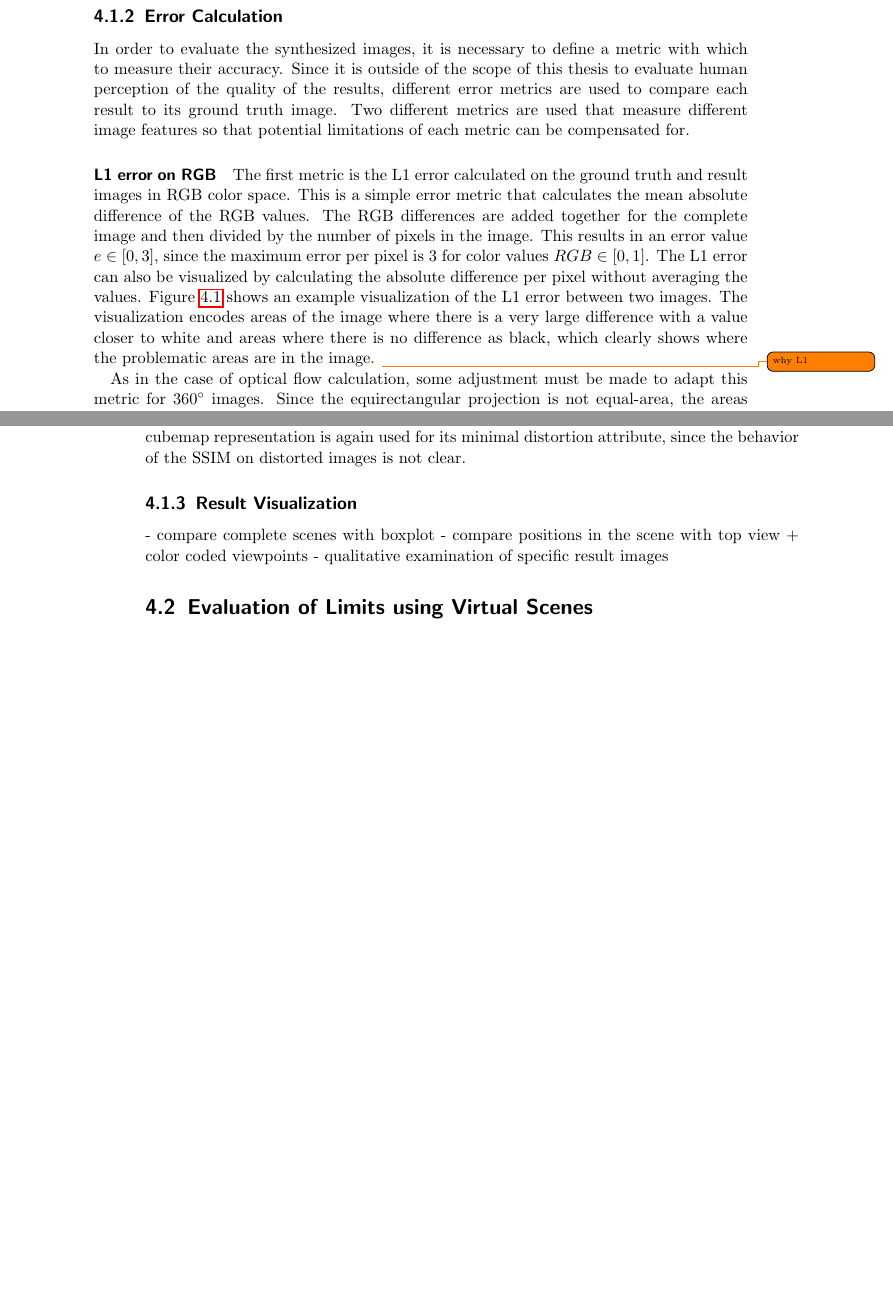
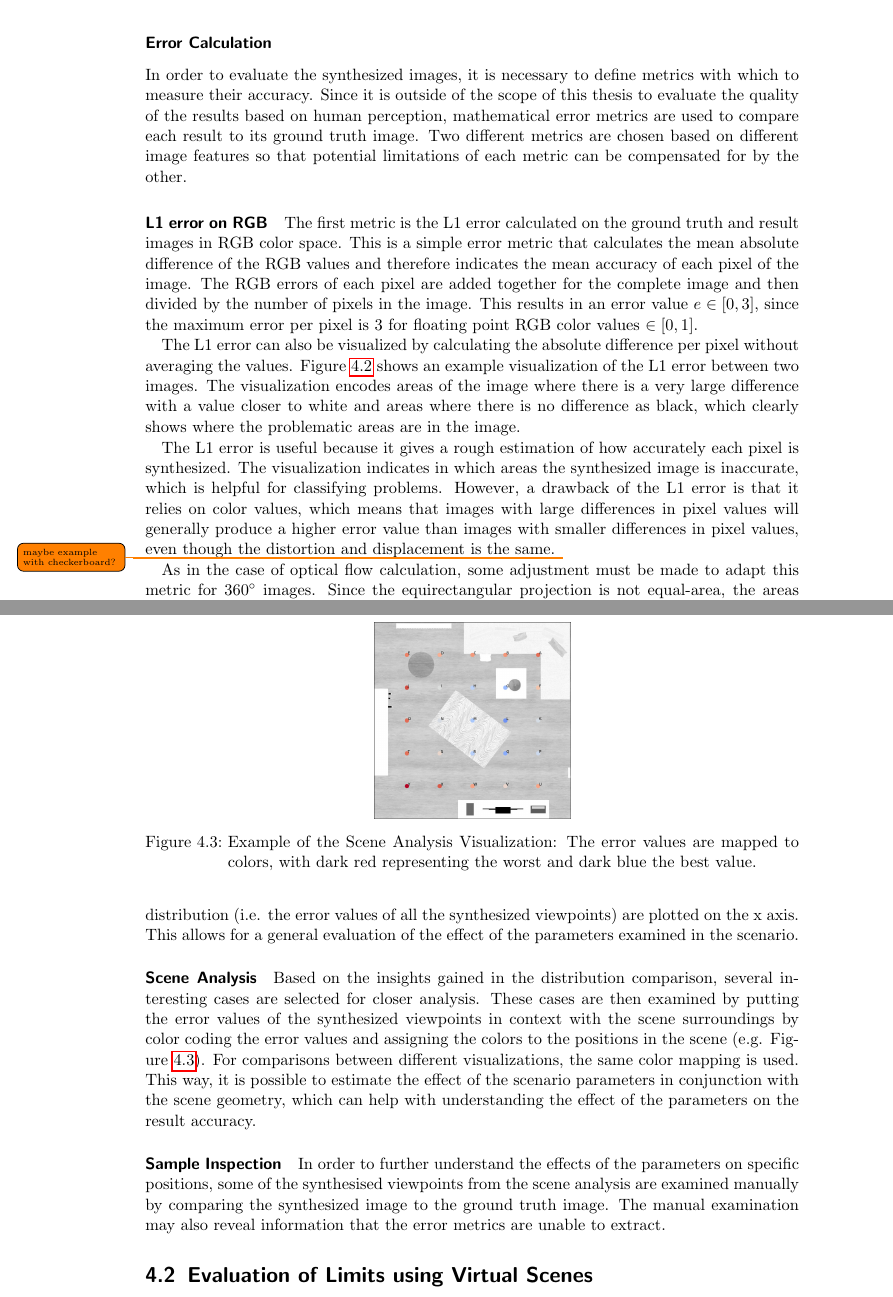
Before and after one commit to rskletza/360ImageSynthesisThesis, a LaTeX thesis (klet21.tex, which reads 04_evaluation.tex): two parts of pages 33 and 34 of 44 before the commit and two parts of pages 34 and 36 of 46 after it, joined at a grey line, cut so that both start at the same text, the shorter picture padded with empty space. Compiled offline with pdfLaTeX.

Commit message:
First draft of evaluation methodology finished

```diff
--- a/04_evaluation.tex
+++ b/04_evaluation.tex
@@ -12,6 +12,3 @@
 \end{verbatim}
 
 \section{Evaluation Methodology}
-\subsection{Approach}
-\subsection{Error Calculation}
-In order to evaluate the synthesized images, it is necessary to define a metric with which to measure their accuracy. Since it is outside of the scope of this thesis to evaluate human perception of the quality of the results, different error metrics are used to compare each result to its ground truth image. Two different metrics are used that measure different image features so that potential limitations of each metric can be compensated for.
@@ -17,0 +21 @@ In order to evaluate the synthesized images, it is necessary to define a metric
+		\caption{Evaluation Methodology}
@@ -18,6 +33,12 @@ In order to evaluate the synthesized images, it is necessary to define a metric
+\subsubsection{Error Calculation}
+In order to evaluate the synthesized images, it is necessary to define metrics with which to measure their accuracy. Since it is outside of the scope of this thesis to evaluate the quality of the results based on human perception, mathematical error metrics are used to compare each result to its ground truth image. Two different metrics are chosen based on different image features so that potential limitations of each metric can be compensated for by the other.
 
 \paragraph{L1 error on RGB}
-The first metric is the L1 error calculated on the ground truth and result images in RGB color space. This is a simple error metric that calculates the mean absolute difference of the RGB values. The RGB differences are added together for the complete image and then divided by the number of pixels in the image. This results in an error value $e \in [0,3]$, since the maximum error per pixel is 3 for color values $RGB \in [0,1]$. The L1 error can also be visualized by calculating the absolute difference per pixel without averaging the values. Figure~\ref{fig:l1_example} shows an example visualization of the L1 error between two images. The visualization encodes areas of the image where there is a very large difference with a value closer to white and areas where there is no difference as black, which clearly shows where the problematic areas are in the image. \todo{why L1}
+The first metric is the L1 error calculated on the ground truth and result images in RGB color space. This is a simple error metric that calculates the mean absolute difference of the RGB values and therefore indicates the mean accuracy of each pixel of the image. The RGB errors of each pixel are added together for the complete image and then divided by the number of pixels in the image. This results in an error value $e \in [0,3]$, since the maximum error per pixel is 3 for floating point RGB color values $\in [0,1]$.
+
+The L1 error can also be visualized by calculating the absolute difference per pixel without averaging the values. Figure~\ref{fig:l1_example} shows an example visualization of the L1 error between two images. The visualization encodes areas of the image where there is a very large difference with a value closer to white and areas where there is no difference as black, which clearly shows where the problematic areas are in the image.
+
+The L1 error is useful because it gives a rough estimation of how accurately each pixel is synthesized. The visualization indicates in which areas the synthesized image is inaccurate, which is helpful for classifying problems. However, a drawback of the L1 error is that it relies on color values, which means that images with large differences in pixel values will generally produce a higher error value than images with smaller differences in pixel values, even though the distortion and displacement is the same. \todo{maybe example with checkerboard?}
 
 \begin{figure}
 \centering
@@ -53,10 +74,24 @@ The SSIM metric in general, and the implementation used in the evaluation return
 
-The SSIM error is calculated on the grayscale image in cubemap representation. There is no need to use an RGB image, since it does not use the color values of an image. The cubemap representation is again used for its minimal distortion attribute, since the behavior of the SSIM on distorted images is not clear.
+The SSIM error is calculated on the grayscale image in cubemap representation. There is no need to use an RGB image, since it does not use the color values of an image. To avoid possible problems with distortion, the cubemap representation is again used.
 
-\subsection{Result Visualization}
-- compare complete scenes with boxplot
-- compare positions in the scene with top view + color coded viewpoints
-- qualitative examination of specific result images
+\subsubsection{Result Analysis}
+The number of parameters and synthesized viewpoints combined with the comparison to the baseline results and the use of two different error metrics results in a large number of error values. In order to analyse these effectively, it is necessary to create different visualizations that highlight different attributes of the results.
+
+\paragraph{Distribution Comparison}
+The analysis starts with a comparison of error value distribution. In order to compare all the error values of a scenario, they are plotted using a boxplot. The different parameter variations of the scenario are plotted on the y axis and the error distribution (i.e. the error values of all the synthesized viewpoints) are plotted on the x axis. This allows for a general evaluation of the effect of the parameters examined in the scenario.
+
+\paragraph{Scene Analysis}
+Based on the insights gained in the distribution comparison, several interesting cases are selected for closer analysis. These cases are then examined by putting the error values of the synthesized viewpoints in context with the scene surroundings by color coding the error values and assigning the colors to the positions in the scene (e.g. Figure~\ref{fig:posmap_example}). For comparisons between different visualizations, the same color mapping is used. This way, it is possible to estimate the effect of the scenario parameters in conjunction with the scene geometry, which can help with understanding the effect of the parameters on the result accuracy.
+
+\begin{figure}
+		\centering
+		\includegraphics[width=0.3\textwidth]{04/posmap_example.jpg}
+		\caption{Example of the Scene Analysis Visualization: The error values are mapped to colors, with dark red representing the worst and dark blue the best value.}
+		\label{fig:posmap_example}
+\end{figure}
+
+\paragraph{Sample Inspection}
+In order to further understand the effects of the parameters on specific positions, some of the synthesised viewpoints from the scene analysis are examined manually by comparing the synthesized image to the ground truth image. The manual examination may also reveal information that the error metrics are unable to extract.
 
 \section{Evaluation of Limits using Virtual Scenes}
 
```
Also changed, not shown: 03_implementation.tex (+2 -2 lines), images/04/eval_methodology.png (added), images/04/posmap_example.jpg (added), 04_evaluation.tex (41 more changed lines).
